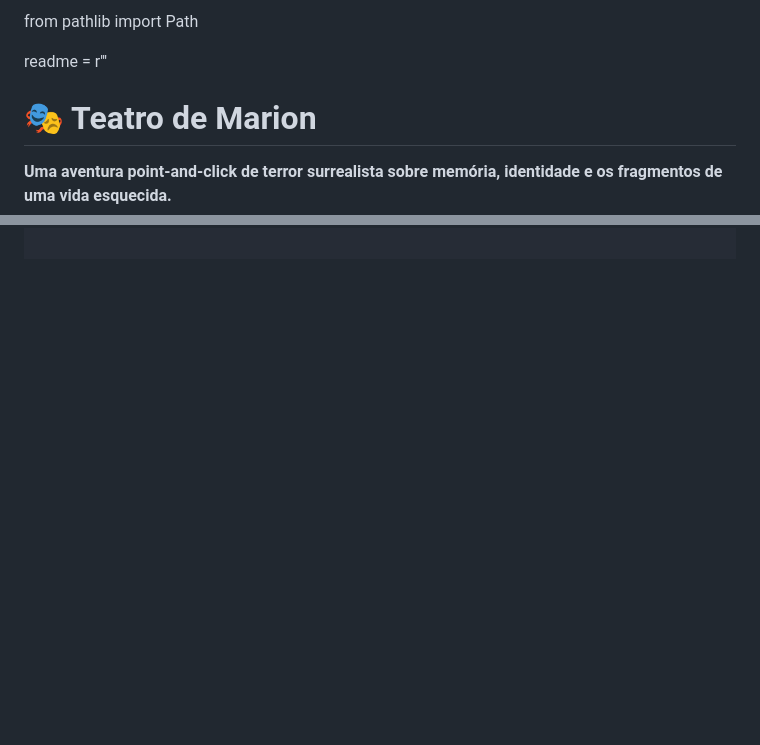
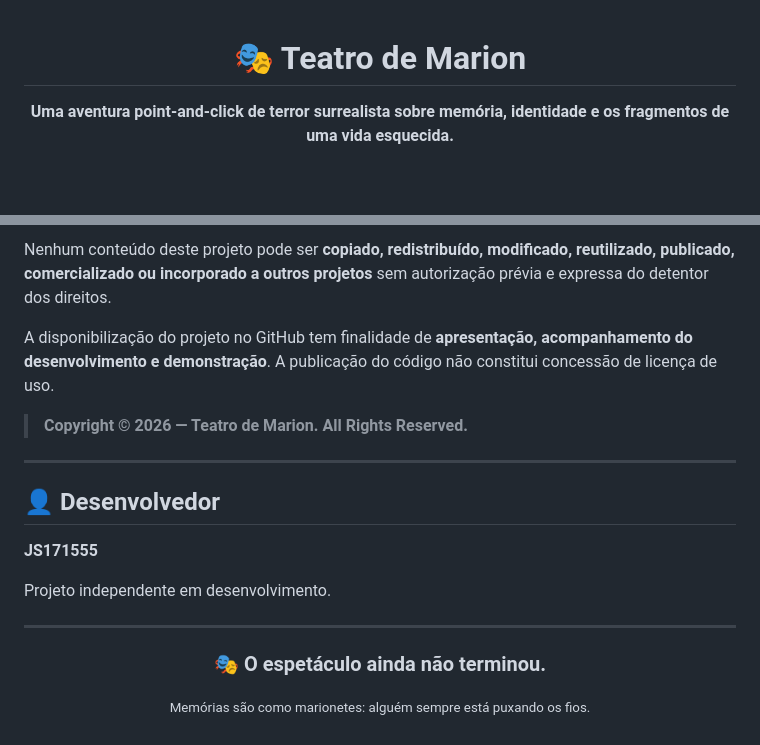
Before and after one commit to JS171555/teatro_de_marion, a Markdown page: README.md, 2 parts joined by grey strips. GitHub-like rendering; blank space fills up the shorter version.

Commit message:
Revise README with project details and image adjustments
Updated image widths in README and added project status, roadmap, objectives, and licensing information.

```diff
--- a/README.md
+++ b/README.md
@@ -1,6 +1,4 @@
-from pathlib import Path
-
-readme = r'''<div align="center">
+<div align="center">
 
 # 🎭 Teatro de Marion
 
@@ -195,0 +255,23 @@ teatro_de_marion/
+Nenhum conteúdo deste projeto pode ser **copiado, redistribuído, modificado, reutilizado, publicado, comercializado ou incorporado a outros projetos** sem autorização prévia e expressa do detentor dos direitos.
+
+A disponibilização do projeto no GitHub tem finalidade de **apresentação, acompanhamento do desenvolvimento e demonstração**. A publicação do código não constitui concessão de licença de uso.
+
+> **Copyright © 2026 — Teatro de Marion. All Rights Reserved.**
+
+---
+
+## 👤 Desenvolvedor
+
+**JS171555**
+
+Projeto independente em desenvolvimento.
+
+---
+
+<div align="center">
+
+### 🎭 O espetáculo ainda não terminou.
+
+<sub>Memórias são como marionetes: alguém sempre está puxando os fios.</sub>
+
+</div>
```
Also changed, not shown: other parts of README.md (+76 -15 lines).
